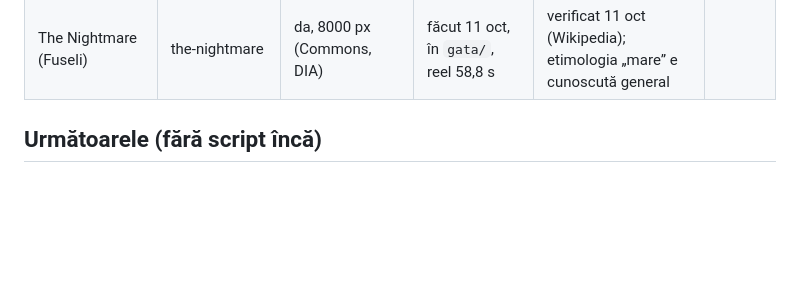
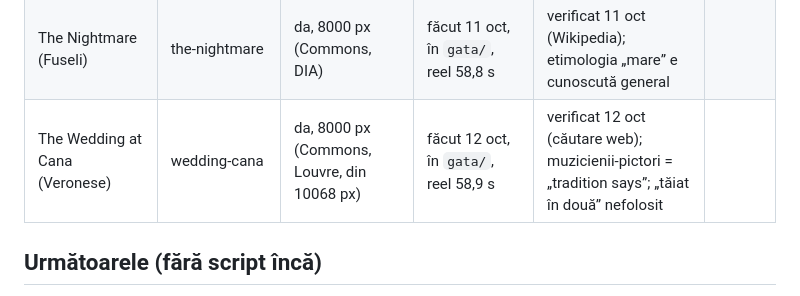
Before and after one commit to StrikeLike/zoom-art, a Markdown page: JURNAL.md, the part around the change. Rendered like a GitHub page; blank space fills up the shorter version.

Commit message:
JURNAL: The Wedding at Cana done
Co-Authored-By: Claude Opus 5.5 <noreply@anthropic.com>
Claude-Session: https://claude.ai/code/session_01EFKj9qqueKgY6E2CyrJPNL

```diff
--- a/JURNAL.md
+++ b/JURNAL.md
@@ -28,6 +28,7 @@ Starea fiecărei opere. Claude actualizează tabelul după fiecare randare sau p
 | The Swing (Fragonard) | the-swing | da, 4280x5373 (Commons) | făcut 11 oct, în `gata/`, reel 58,9 s | verificat 11 oct (Wikipedia/Wallace) | |
 | Washington Crossing the Delaware (Leutze) | washington-delaware | da, 6004x3847 (Commons, Met) | făcut 11 oct, în `gata/`, reel 58,8 s | verificat 11 oct (Wikipedia) | |
 | The Nightmare (Fuseli) | the-nightmare | da, 8000 px (Commons, DIA) | făcut 11 oct, în `gata/`, reel 58,8 s | verificat 11 oct (Wikipedia); etimologia „mare” e cunoscută general | |
+| The Wedding at Cana (Veronese) | wedding-cana | da, 8000 px (Commons, Louvre, din 10068 px) | făcut 12 oct, în `gata/`, reel 58,9 s | verificat 12 oct (căutare web); muzicienii-pictori = „tradition says”; „tăiat în două” nefolosit | |
 
 ## Următoarele (fără script încă)
 - Ziua 2 (10 oct, au scripturi): A Bar at the Folies-Bergère (Manet), The Peasant Wedding (Bruegel), The Derby Day (Frith). Opere-joc: găsește detaliul, întrebare pentru comentarii.
```
